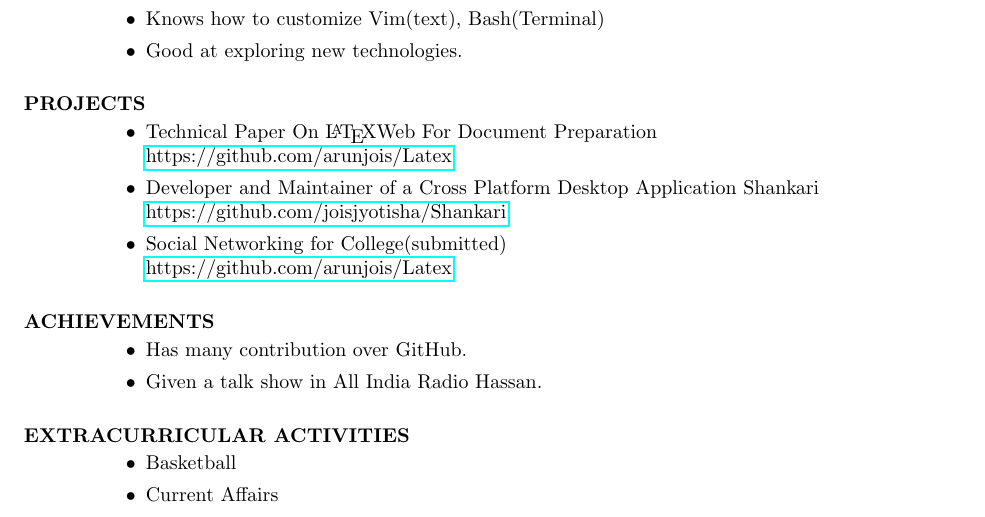
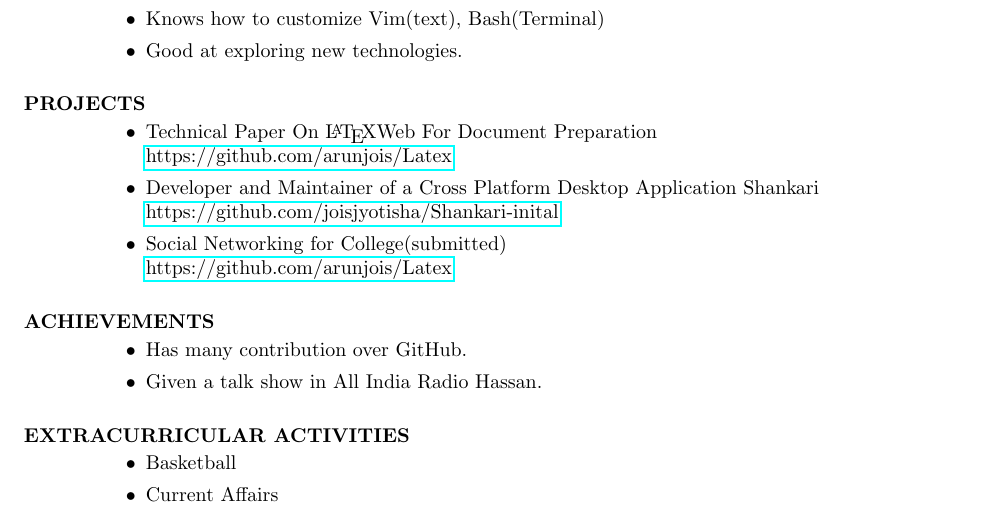
Before and after one commit to arunjois/Resume, a LaTeX CV (res1.tex): part of the page, cut so that both start at the same text. Compiled offline with pdfLaTeX.

Commit message:
Minor Correction

```diff
--- a/res1.tex
+++ b/res1.tex
@@ -60,7 +60,7 @@
 			\href {https://github.com/arunjois/Latex}{https://github.com/arunjois/Latex}
 
 			\item Developer and Maintainer of a Cross Platform Desktop Application Shankari\\
-			\href {https://github.com/joisjotisha/Shankari}{https://github.com/joisjyotisha/Shankari}
+			\href {https://github.com/joisjyotisha/Shankari-inital}{https://github.com/joisjyotisha/Shankari-inital}
 
 			\item Social Networking for College(submitted) \\
 			\href{https://github.com/arunjois/Latex}{https://github.com/arunjois/Latex}
```
Also changed, not shown: res1.pdf.
